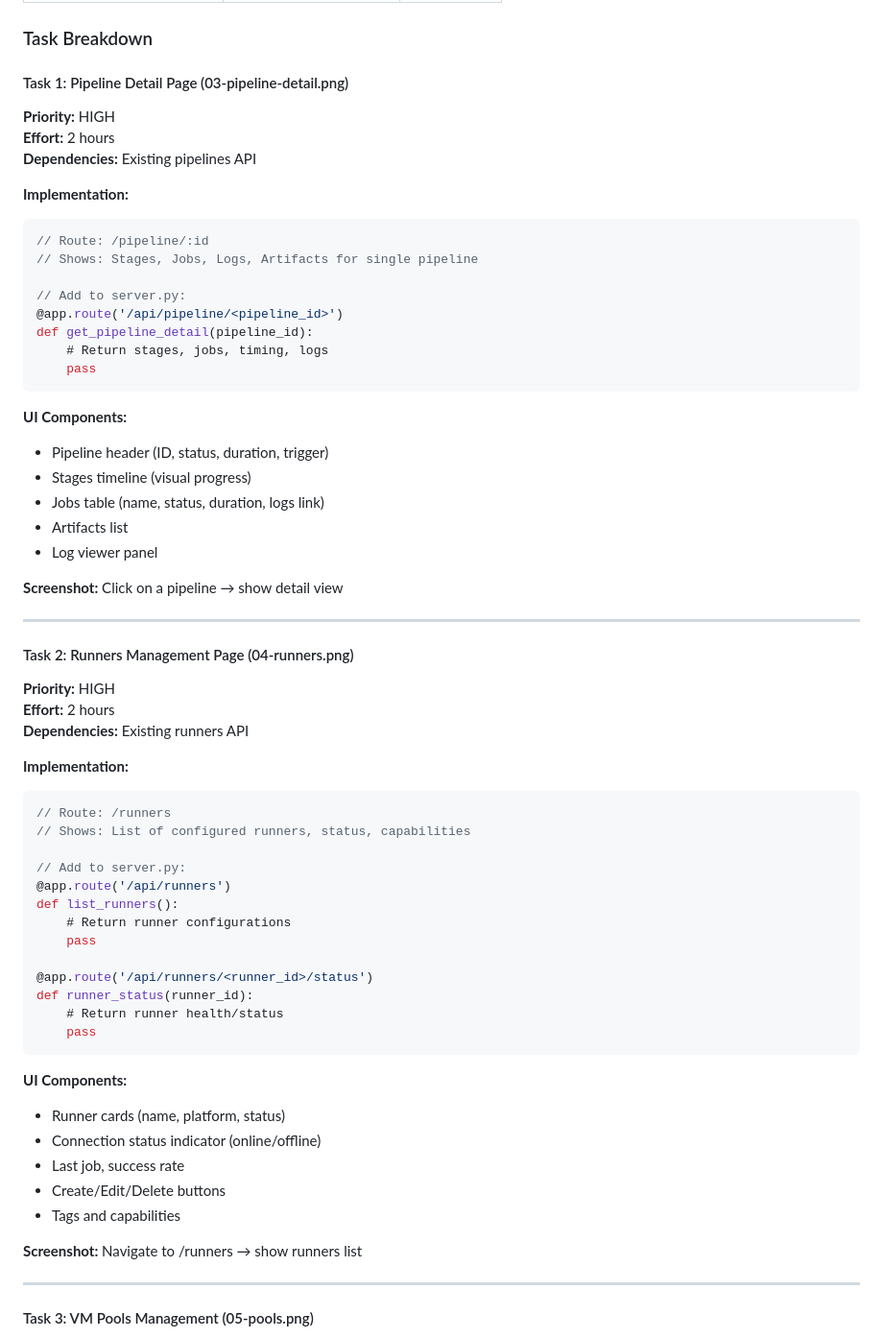
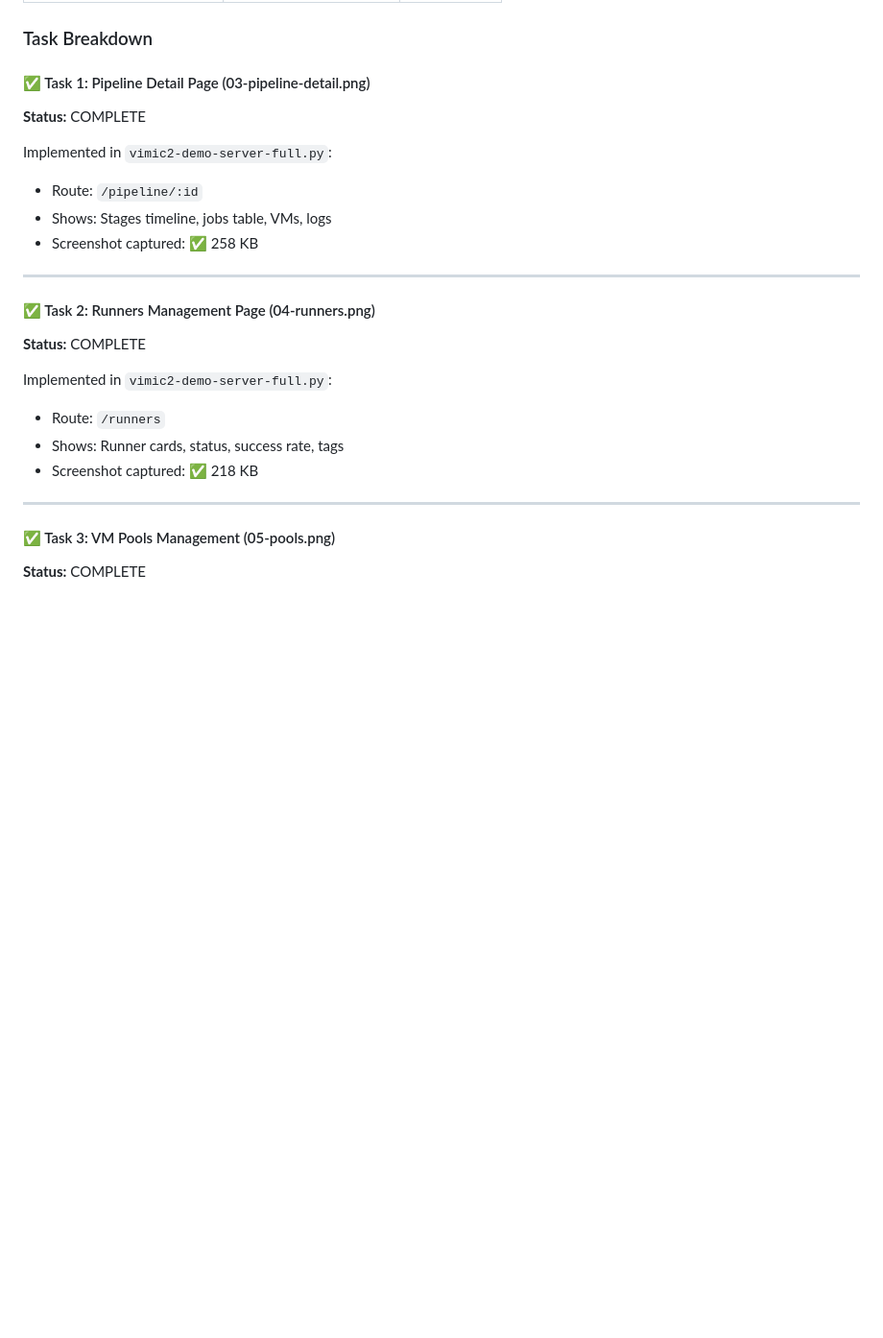
Before and after one commit to wezzels/vimic2, a Markdown page: TODO.md, the part around one of its changes. Shown at 96% size. Rendered like a GitHub page; blank space fills up the shorter version.

````diff
--- a/TODO.md
+++ b/TODO.md
@@ -28,68 +28,26 @@ Complete the missing UI pages to match the design mockups. This enables full scr
 
 ### Task Breakdown
 
-#### Task 1: Pipeline Detail Page (03-pipeline-detail.png)
+#### ✅ Task 1: Pipeline Detail Page (03-pipeline-detail.png)
+**Status:** COMPLETE
 
-**Priority:** HIGH
-**Effort:** 2 hours
-**Dependencies:** Existing pipelines API
-
-**Implementation:**
-```javascript
-// Route: /pipeline/:id
-// Shows: Stages, Jobs, Logs, Artifacts for single pipeline
-
-// Add to server.py:
-@app.route('/api/pipeline/<pipeline_id>')
-def get_pipeline_detail(pipeline_id):
-    # Return stages, jobs, timing, logs
-    pass
-```
-
-**UI Components:**
-- Pipeline header (ID, status, duration, trigger)
-- Stages timeline (visual progress)
-- Jobs table (name, status, duration, logs link)
-- Artifacts list
-- Log viewer panel
-
-**Screenshot:** Click on a pipeline → show detail view
+Implemented in `vimic2-demo-server-full.py`:
+- Route: `/pipeline/:id`
+- Shows: Stages timeline, jobs table, VMs, logs
+- Screenshot captured: ✅ 258 KB
 
 ---
 
-#### Task 2: Runners Management Page (04-runners.png)
+#### ✅ Task 2: Runners Management Page (04-runners.png)
+**Status:** COMPLETE
 
-**Priority:** HIGH
-**Effort:** 2 hours
-**Dependencies:** Existing runners API
-
-**Implementation:**
-```javascript
-// Route: /runners
-// Shows: List of configured runners, status, capabilities
-
-// Add to server.py:
-@app.route('/api/runners')
-def list_runners():
-    # Return runner configurations
-    pass
-
-@app.route('/api/runners/<runner_id>/status')
-def runner_status(runner_id):
-    # Return runner health/status
-    pass
-```
-
-**UI Components:**
-- Runner cards (name, platform, status)
-- Connection status indicator (online/offline)
-- Last job, success rate
-- Create/Edit/Delete buttons
-- Tags and capabilities
-
-**Screenshot:** Navigate to /runners → show runners list
+Implemented in `vimic2-demo-server-full.py`:
+- Route: `/runners`
+- Shows: Runner cards, status, success rate, tags
+- Screenshot captured: ✅ 218 KB
 
 ---
 
-#### Task 3: VM Pools Management (05-pools.png)
+#### ✅ Task 3: VM Pools Management (05-pools.png)
+**Status:** COMPLETE
 
````
Also changed, not shown: other parts of TODO.md (+45 -137 lines).
